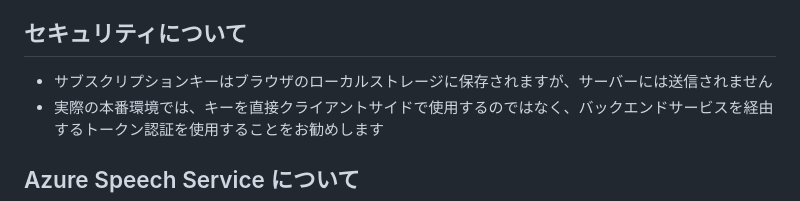
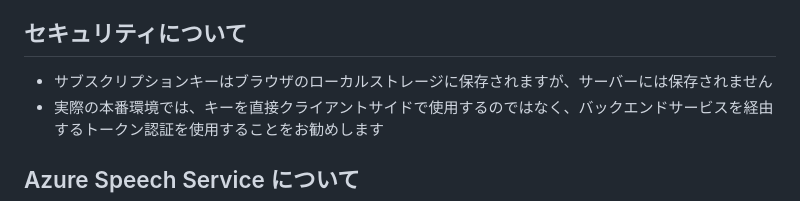
Before and after one commit to tokawa-ms/livetranscribe-js-demo, a Markdown page: README.md, the part around the change. GitHub-like rendering.

```diff
--- a/README.md
+++ b/README.md
@@ -45,7 +45,7 @@
 
 ## セキュリティについて
 
-- サブスクリプションキーはブラウザのローカルストレージに保存されますが、サーバーには送信されません
+- サブスクリプションキーはブラウザのローカルストレージに保存されますが、サーバーには保存されません
 - 実際の本番環境では、キーを直接クライアントサイドで使用するのではなく、バックエンドサービスを経由するトークン認証を使用することをお勧めします
 
 ## Azure Speech Service について
```
